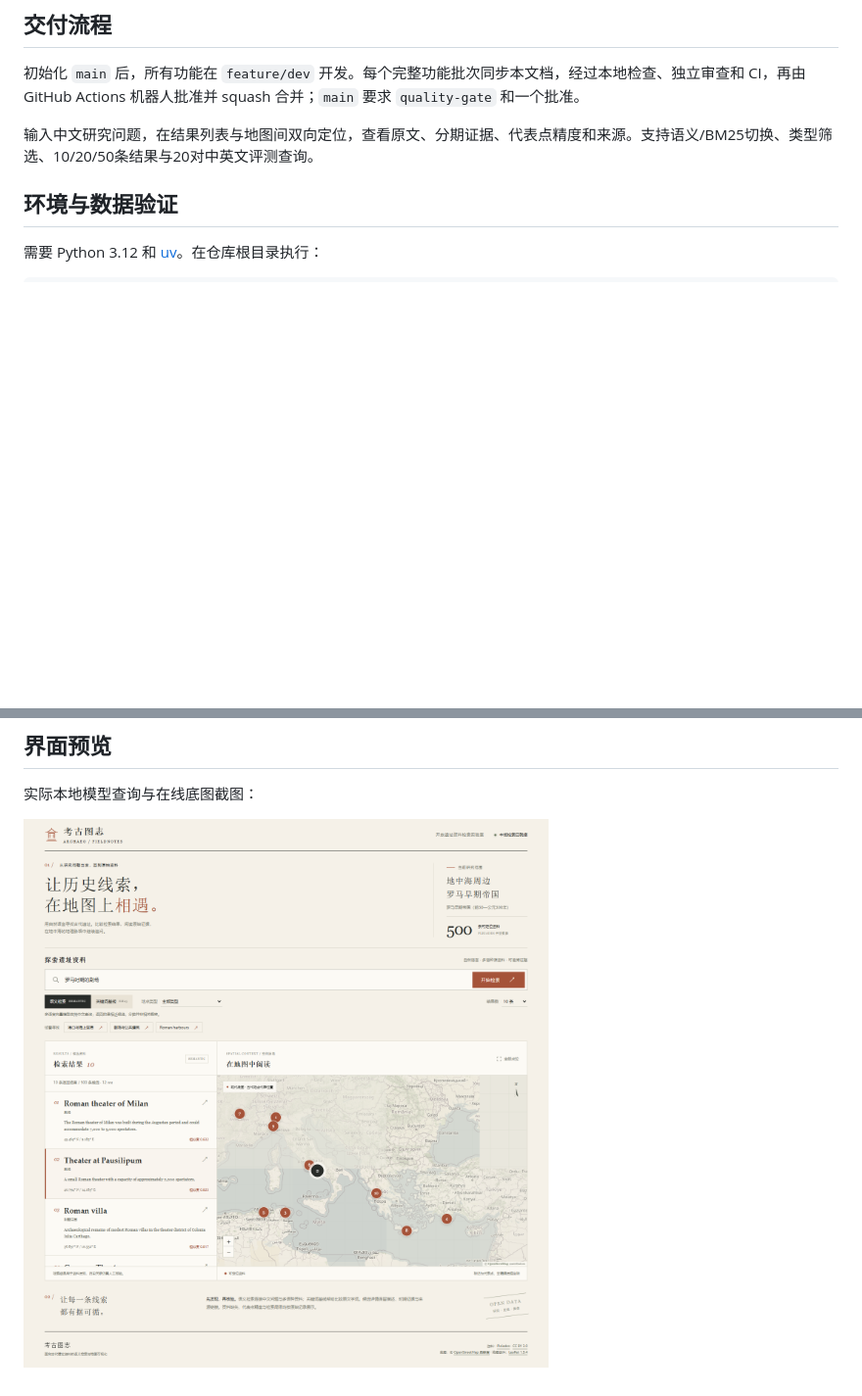
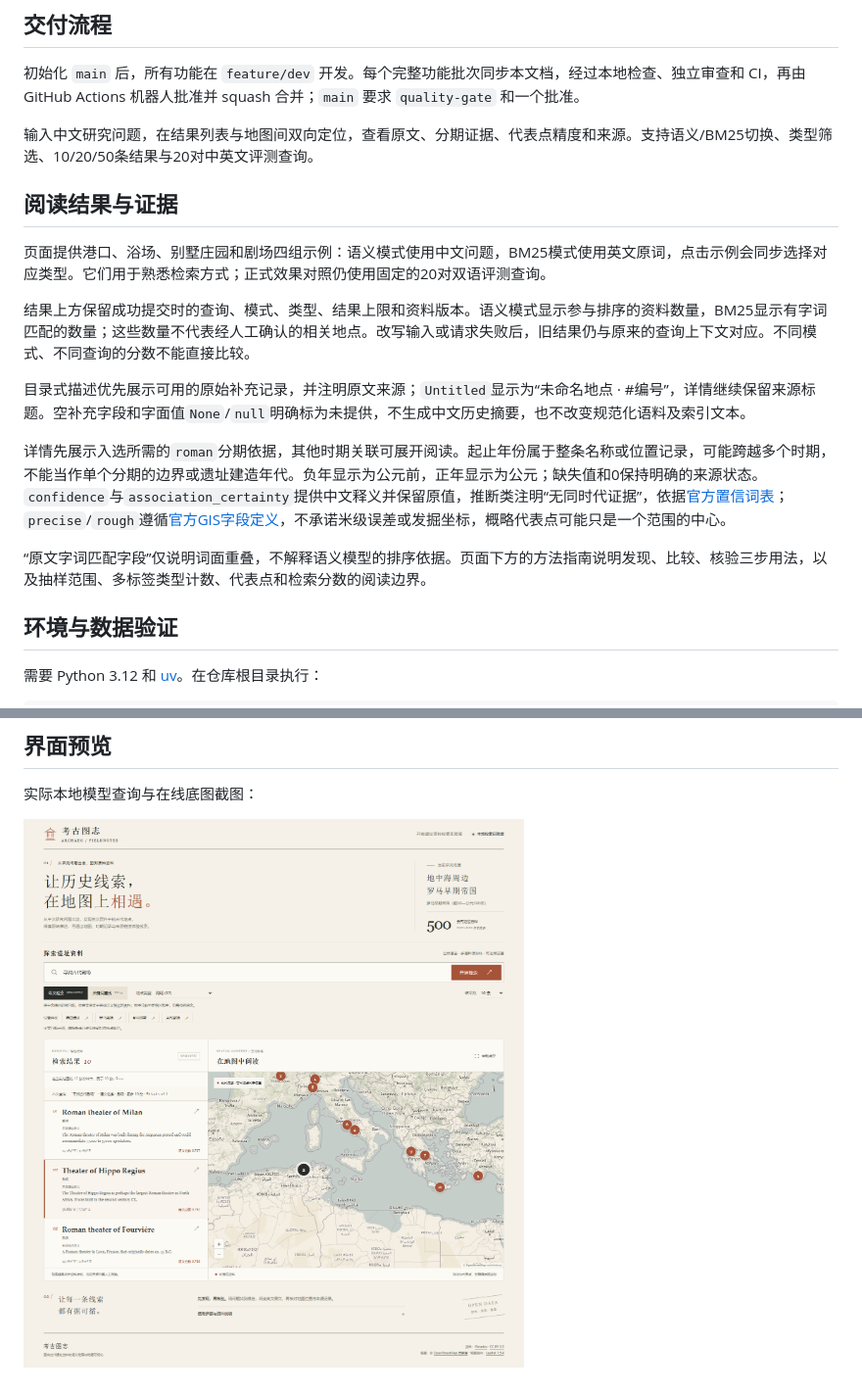
Before and after one commit to MAK1MAAaa/ai-arch-proj, a Markdown page: README.md, 2 parts joined by grey strips. Shown at 98% size. GitHub-like rendering; pictures changed too: docs/preview.png; blank space fills up the shorter version.

```diff
--- a/README.md
+++ b/README.md
@@ -9,6 +9,18 @@
 初始化 `main` 后，所有功能在 `feature/dev` 开发。每个完整功能批次同步本文档，经过本地检查、独立审查和 CI，再由 GitHub Actions 机器人批准并 squash 合并；`main` 要求 `quality-gate` 和一个批准。
 
 输入中文研究问题，在结果列表与地图间双向定位，查看原文、分期证据、代表点精度和来源。支持语义/BM25切换、类型筛选、10/20/50条结果与20对中英文评测查询。
+
+## 阅读结果与证据
+
+页面提供港口、浴场、别墅庄园和剧场四组示例：语义模式使用中文问题，BM25模式使用英文原词，点击示例会同步选择对应类型。它们用于熟悉检索方式；正式效果对照仍使用固定的20对双语评测查询。
+
+结果上方保留成功提交时的查询、模式、类型、结果上限和资料版本。语义模式显示参与排序的资料数量，BM25显示有字词匹配的数量；这些数量不代表经人工确认的相关地点。改写输入或请求失败后，旧结果仍与原来的查询上下文对应。不同模式、不同查询的分数不能直接比较。
+
+目录式描述优先展示可用的原始补充记录，并注明原文来源；`Untitled`显示为“未命名地点 · #编号”，详情继续保留来源标题。空补充字段和字面值`None`/`null`明确标为未提供，不生成中文历史摘要，也不改变规范化语料及索引文本。
+
+详情先展示入选所需的`roman`分期依据，其他时期关联可展开阅读。起止年份属于整条名称或位置记录，可能跨越多个时期，不能当作单个分期的边界或遗址建造年代。负年显示为公元前，正年显示为公元；缺失值和0保持明确的来源状态。`confidence`与`association_certainty`提供中文释义并保留原值，推断类注明“无同时代证据”，依据[官方置信词表](https://pleiades.stoa.org/vocabularies/attestation-confidence)；`precise`/`rough`遵循[官方GIS字段定义](https://atlantides.org/downloads/pleiades/gis/)，不承诺米级误差或发掘坐标，概略代表点可能只是一个范围的中心。
+
+“原文字词匹配字段”仅说明词面重叠，不解释语义模型的排序依据。页面下方的方法指南说明发现、比较、核验三步用法，以及抽样范围、多标签类型计数、代表点和检索分数的阅读边界。
 
 ## 环境与数据验证
 
```
Also changed, not shown: 5 other files.
